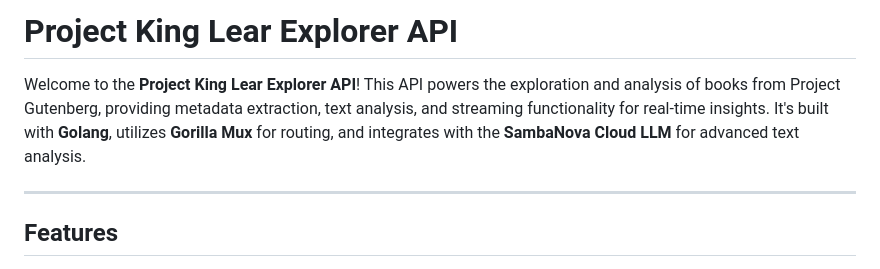
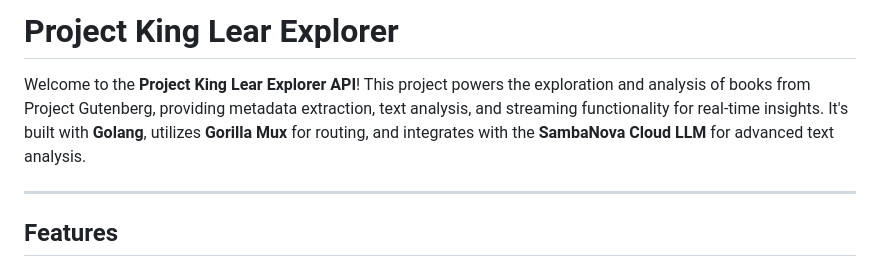
Before and after one commit to yuriadams/lear, a Markdown page: README.md, the part around the change. Rendered like a GitHub page.

Commit message:
Update README.md: So far, the API is not available

```diff
--- a/README.md
+++ b/README.md
@@ -1,6 +1,6 @@
-# Project King Lear Explorer API
+# Project King Lear Explorer
 
-Welcome to the **Project King Lear Explorer API**! This API powers the exploration and analysis of books from Project Gutenberg, providing metadata extraction, text analysis, and streaming functionality for real-time insights. It's built with **Golang**, utilizes **Gorilla Mux** for routing, and integrates with the **SambaNova Cloud LLM** for advanced text analysis.
+Welcome to the **Project King Lear Explorer API**! This project powers the exploration and analysis of books from Project Gutenberg, providing metadata extraction, text analysis, and streaming functionality for real-time insights. It's built with **Golang**, utilizes **Gorilla Mux** for routing, and integrates with the **SambaNova Cloud LLM** for advanced text analysis.
 
 ---
 
```
